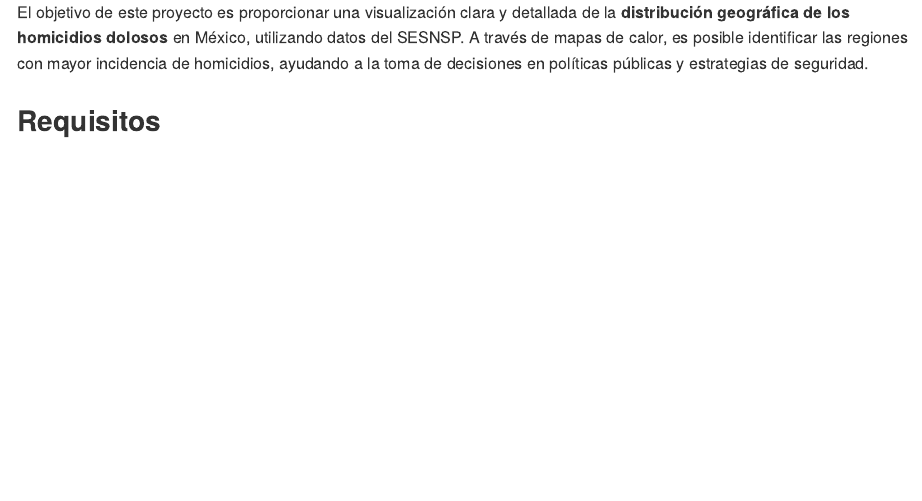
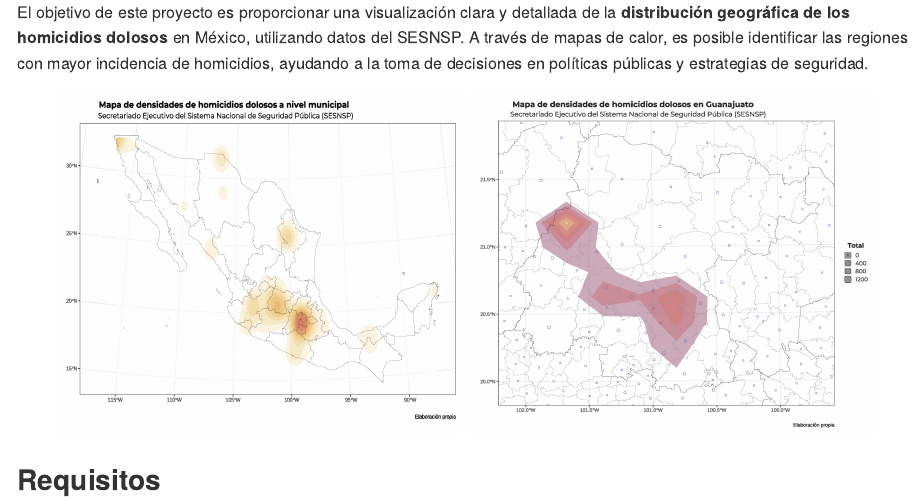
Before and after one commit to dvillasanao/2D_Density_Map, an R Markdown document (README.Rmd): the page in a window 1100 px wide, from 1050 px down. The pictures show the output file README.md that the author committed with the source, drawn offline in the style of GitHub.

Commit message:
Readme File

```diff
--- a/README.Rmd
+++ b/README.Rmd
@@ -37,6 +37,17 @@ knitr::opts_chunk$set(
 
 El objetivo de este proyecto es proporcionar una visualización clara y detallada de la **distribución geográfica de los homicidios dolosos** en México, utilizando datos del SESNSP. A través de mapas de calor, es posible identificar las regiones con mayor incidencia de homicidios, ayudando a la toma de decisiones en políticas públicas y estrategias de seguridad.
 
+
+<div style="display: flex; justify-content: center; gap: 10px;">
+
+<img src="Output/Mapa de calor de homicidios dolosos.png" width="45%" style="margin: 1px;">
+
+<img src="Output/Mapa de calor de homicidios dolosos_Guanajuato.png" width="45%" style="margin: 1px;">
+
+</div>
+
+
+
 ## Requisitos
 
 Para ejecutar los scripts en este repositorio, asegúrarse de tener instalados los siguientes paquetes en **R**:
```
Also changed, not shown: README.md.
